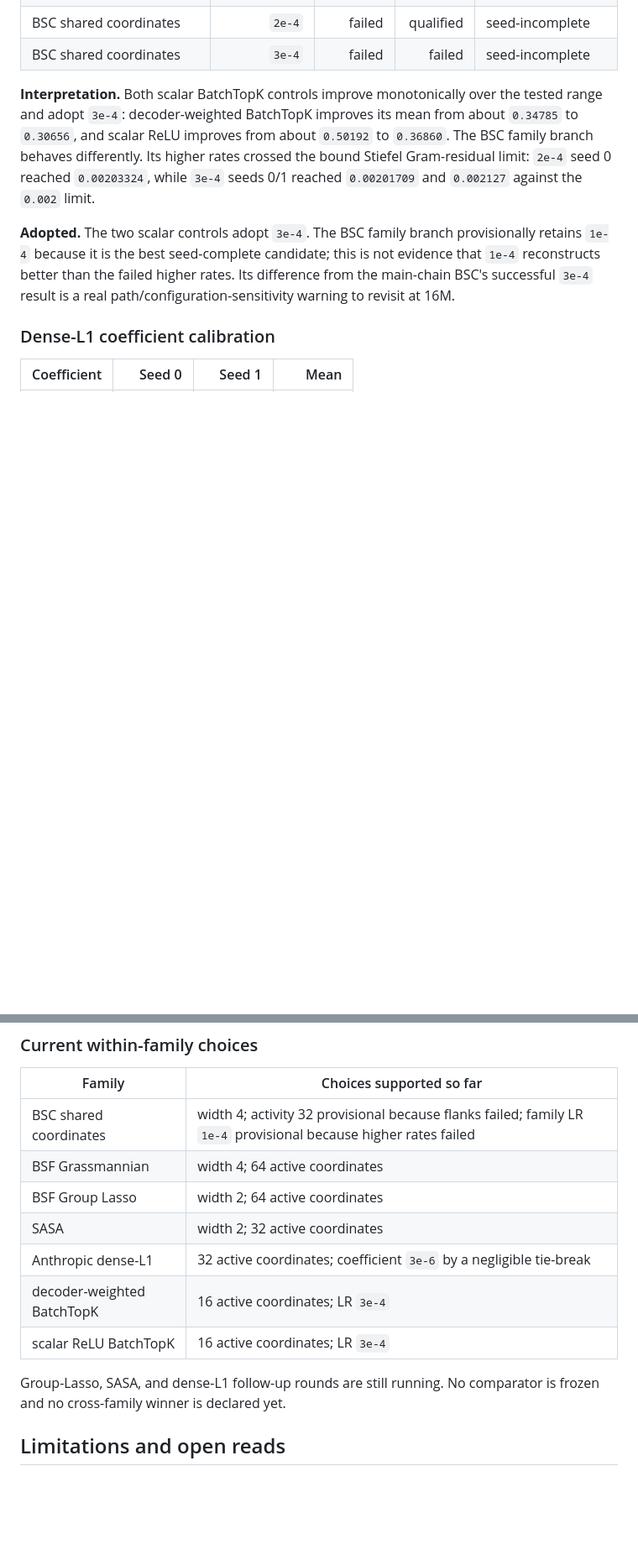
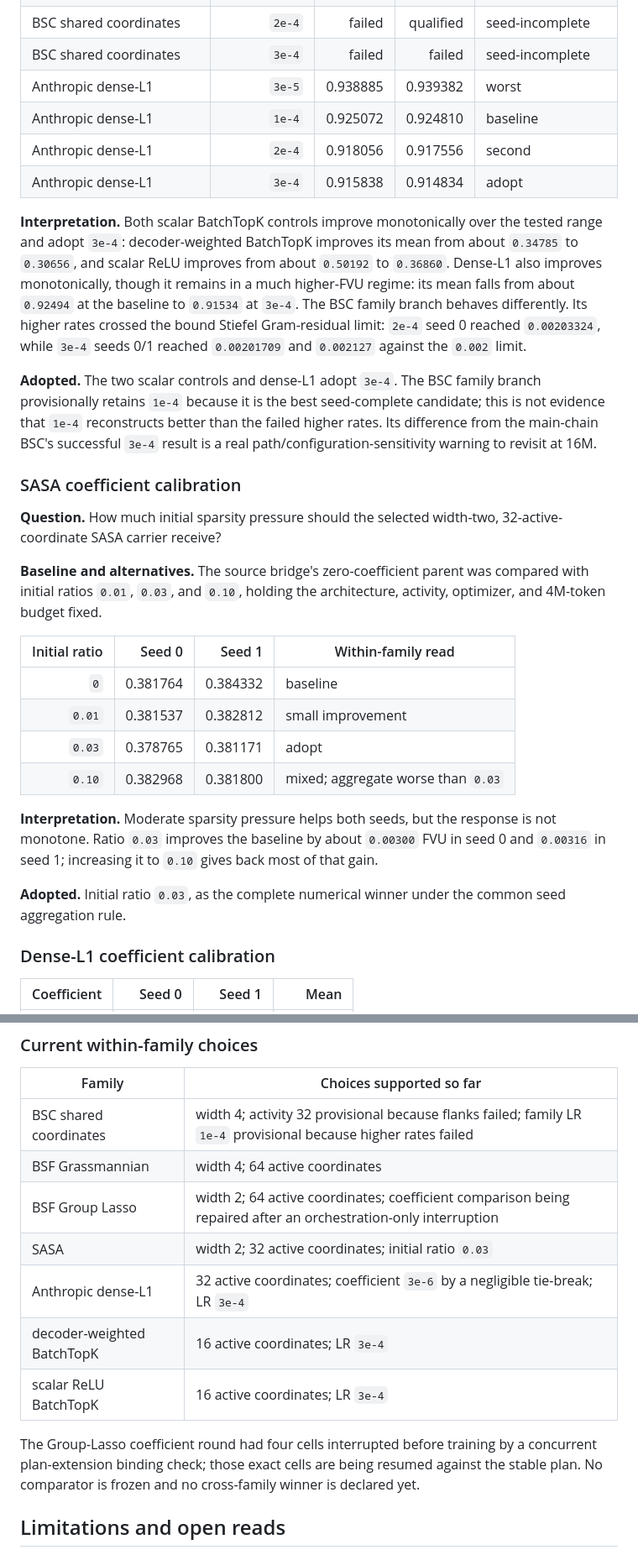
Before and after one commit to a9lim/block-crosscoder-experiment, a Markdown page: docs/findings.md, 2 parts joined by grey strips. Shown at 84% size. Rendered like a GitHub page; blank space fills up the shorter version.

Commit message:
Record SASA and dense-L1 calibration results

```diff
--- a/docs/findings.md
+++ b/docs/findings.md
@@ -430,20 +430,51 @@ round compared `3e-5`, `1e-4`, `2e-4`, and `3e-4` at the same 4M-token budget.
 | BSC shared coordinates | `1e-4` | 0.400999 | 0.402115 | retained by eligibility |
 | BSC shared coordinates | `2e-4` | failed | qualified | seed-incomplete |
 | BSC shared coordinates | `3e-4` | failed | failed | seed-incomplete |
+| Anthropic dense-L1 | `3e-5` | 0.938885 | 0.939382 | worst |
+| Anthropic dense-L1 | `1e-4` | 0.925072 | 0.924810 | baseline |
+| Anthropic dense-L1 | `2e-4` | 0.918056 | 0.917556 | second |
+| Anthropic dense-L1 | `3e-4` | 0.915838 | 0.914834 | adopt |
 
 **Interpretation.** Both scalar BatchTopK controls improve monotonically over
 the tested range and adopt `3e-4`: decoder-weighted BatchTopK improves its mean
 from about `0.34785` to `0.30656`, and scalar ReLU improves from about
-`0.50192` to `0.36860`. The BSC family branch behaves differently. Its higher
-rates crossed the bound Stiefel Gram-residual limit: `2e-4` seed 0 reached
-`0.00203324`, while `3e-4` seeds 0/1 reached `0.00201709` and `0.002127`
-against the `0.002` limit.
+`0.50192` to `0.36860`. Dense-L1 also improves monotonically, though it
+remains in a much higher-FVU regime: its mean falls from about `0.92494` at
+the baseline to `0.91534` at `3e-4`. The BSC family branch behaves
+differently. Its higher rates crossed the bound Stiefel Gram-residual limit:
+`2e-4` seed 0 reached `0.00203324`, while `3e-4` seeds 0/1 reached
+`0.00201709` and `0.002127` against the `0.002` limit.
 
-**Adopted.** The two scalar controls adopt `3e-4`. The BSC family branch
-provisionally retains `1e-4` because it is the best seed-complete candidate;
-this is not evidence that `1e-4` reconstructs better than the failed higher
-rates. Its difference from the main-chain BSC's successful `3e-4` result is a
-real path/configuration-sensitivity warning to revisit at 16M.
+**Adopted.** The two scalar controls and dense-L1 adopt `3e-4`. The BSC
+family branch provisionally retains `1e-4` because it is the best
+seed-complete candidate; this is not evidence that `1e-4` reconstructs better
+than the failed higher rates. Its difference from the main-chain BSC's
+successful `3e-4` result is a real path/configuration-sensitivity warning to
+revisit at 16M.
+
+### SASA coefficient calibration
+
+**Question.** How much initial sparsity pressure should the selected
+width-two, 32-active-coordinate SASA carrier receive?
+
+**Baseline and alternatives.** The source bridge's zero-coefficient parent
+was compared with initial ratios `0.01`, `0.03`, and `0.10`, holding the
+architecture, activity, optimizer, and 4M-token budget fixed.
+
+| Initial ratio | Seed 0 | Seed 1 | Within-family read |
+|---:|---:|---:|---|
+| `0` | 0.381764 | 0.384332 | baseline |
+| `0.01` | 0.381537 | 0.382812 | small improvement |
+| `0.03` | 0.378765 | 0.381171 | adopt |
+| `0.10` | 0.382968 | 0.381800 | mixed; aggregate worse than `0.03` |
+
+**Interpretation.** Moderate sparsity pressure helps both seeds, but the
+response is not monotone. Ratio `0.03` improves the baseline by about
+`0.00300` FVU in seed 0 and `0.00316` in seed 1; increasing it to `0.10`
+gives back most of that gain.
+
+**Adopted.** Initial ratio `0.03`, as the complete numerical winner under the
+common seed aggregation rule.
 
 ### Dense-L1 coefficient calibration
 
@@ -463,14 +494,16 @@ not evidence for a practically meaningful coefficient effect.
 |---|---|
 | BSC shared coordinates | width 4; activity 32 provisional because flanks failed; family LR `1e-4` provisional because higher rates failed |
 | BSF Grassmannian | width 4; 64 active coordinates |
-| BSF Group Lasso | width 2; 64 active coordinates |
-| SASA | width 2; 32 active coordinates |
-| Anthropic dense-L1 | 32 active coordinates; coefficient `3e-6` by a negligible tie-break |
+| BSF Group Lasso | width 2; 64 active coordinates; coefficient comparison being repaired after an orchestration-only interruption |
+| SASA | width 2; 32 active coordinates; initial ratio `0.03` |
+| Anthropic dense-L1 | 32 active coordinates; coefficient `3e-6` by a negligible tie-break; LR `3e-4` |
 | decoder-weighted BatchTopK | 16 active coordinates; LR `3e-4` |
 | scalar ReLU BatchTopK | 16 active coordinates; LR `3e-4` |
 
-Group-Lasso, SASA, and dense-L1 follow-up rounds are still running. No
-comparator is frozen and no cross-family winner is declared yet.
+The Group-Lasso coefficient round had four cells interrupted before training
+by a concurrent plan-extension binding check; those exact cells are being
+resumed against the stable plan. No comparator is frozen and no cross-family
+winner is declared yet.
 
 ## Limitations and open reads
 
```
Also changed, not shown: other parts of docs/findings.md (+2 -2 lines).
